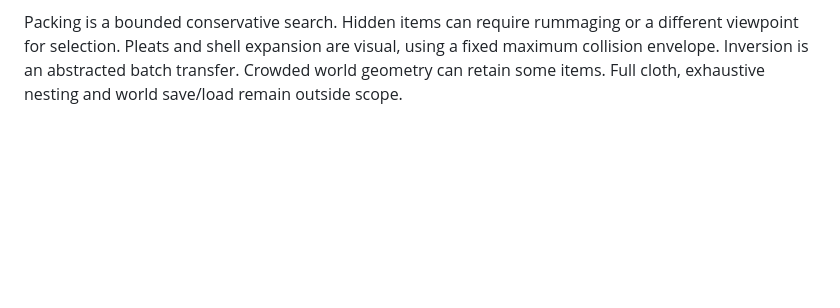
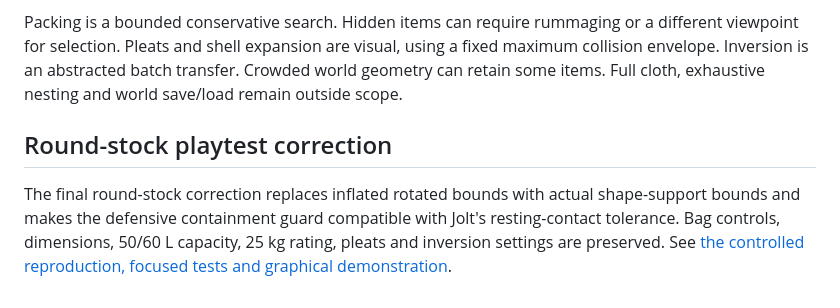
Before and after one commit to TAM-Hiding/requisition-denied, a Markdown page: docs/satchel/README.md, the part around the change. GitHub-like rendering; blank space fills up the shorter version.

```diff
--- a/docs/satchel/README.md
+++ b/docs/satchel/README.md
@@ -80,3 +80,7 @@ Graphical captures use the real Godot 4.7.2 Compatibility renderer with software
 6. Check expanded volume and the independent 25 kg rating, delivery-pad occupancy, hydraulic loading and structural separation.
 
 Packing is a bounded conservative search. Hidden items can require rummaging or a different viewpoint for selection. Pleats and shell expansion are visual, using a fixed maximum collision envelope. Inversion is an abstracted batch transfer. Crowded world geometry can retain some items. Full cloth, exhaustive nesting and world save/load remain outside scope.
+
+## Round-stock playtest correction
+
+The final round-stock correction replaces inflated rotated bounds with actual shape-support bounds and makes the defensive containment guard compatible with Jolt's resting-contact tolerance. Bag controls, dimensions, 50/60 L capacity, 25 kg rating, pleats and inversion settings are preserved. See [the controlled reproduction, focused tests and graphical demonstration](round-stock-correction.md).
```
Also changed, not shown: docs/satchel/round-stock-correction.md (added, +59 -0 lines), docs/satchel/round-stock-bag.png (added), docs/satchel/round-stock-demo.gif (added), 5 other files.
